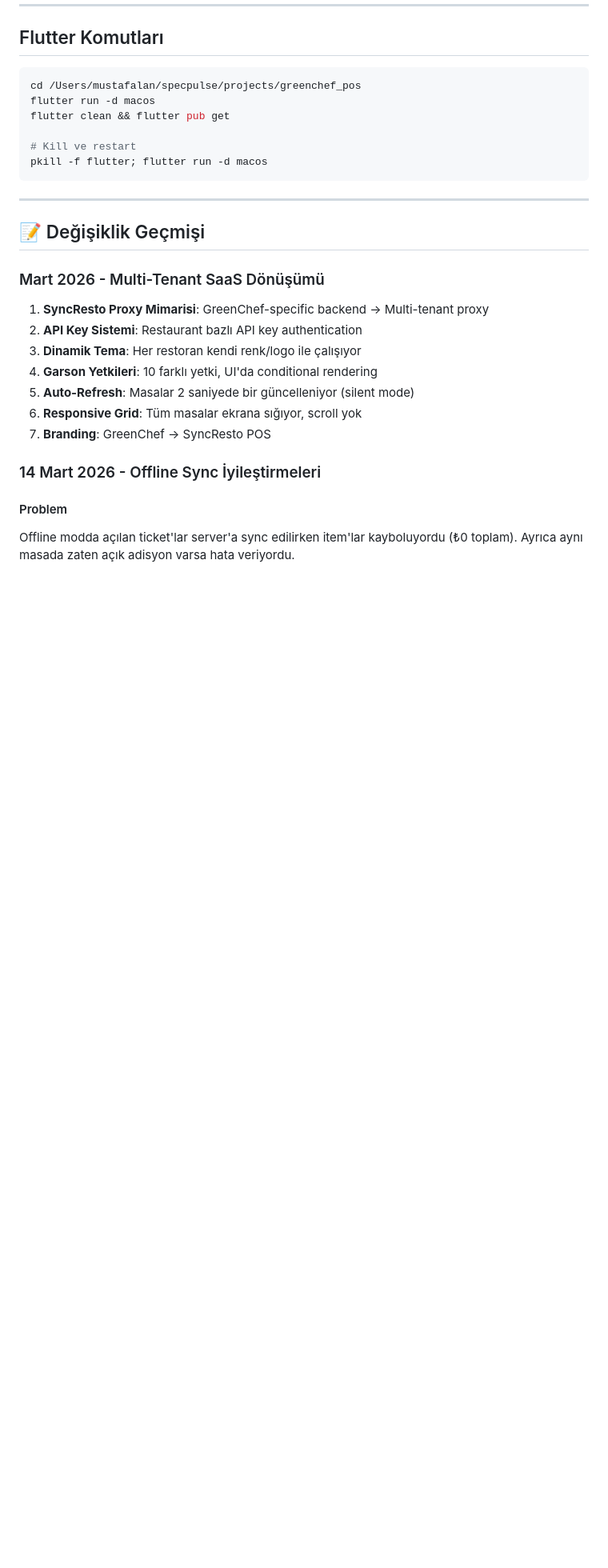
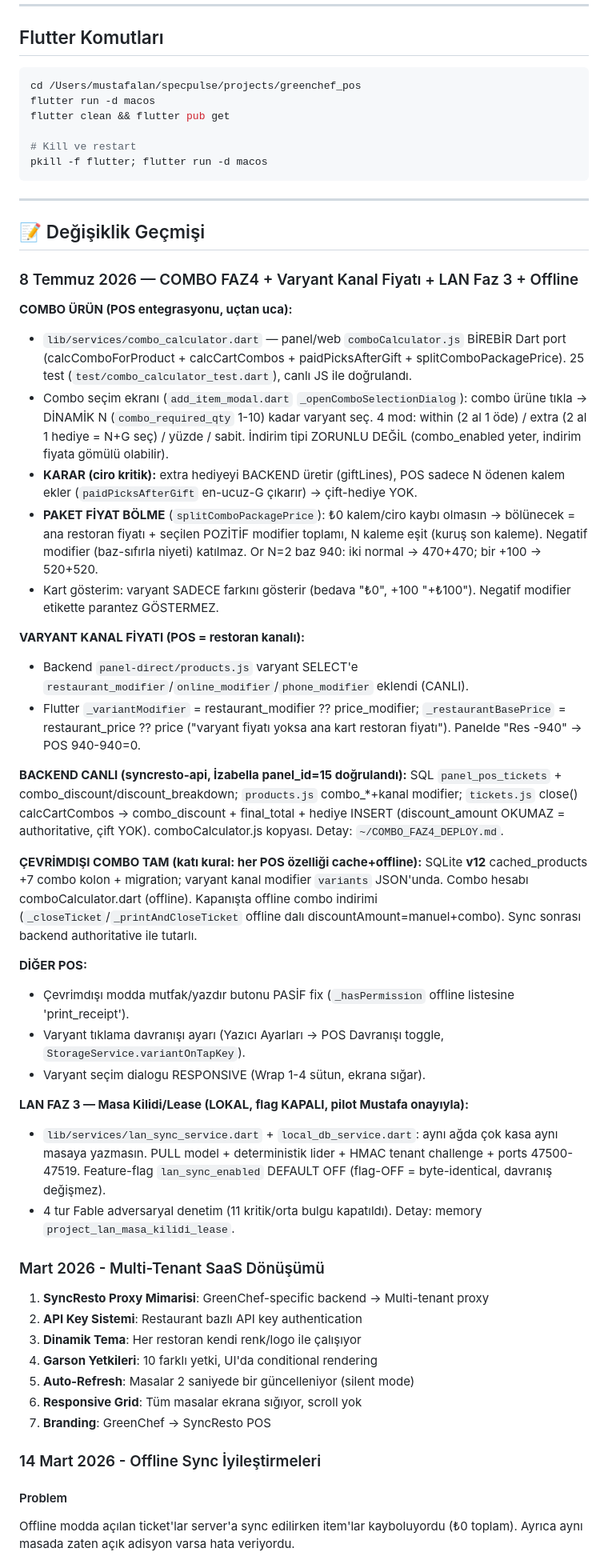
Before and after one commit to mstfalan/syncresto, a Markdown page: CLAUDE.md, the part around the change. Shown at 80% size. Rendered like a GitHub page; blank space fills up the shorter version.

Commit message:
iskelet: 8 Tem degisiklik gecmisi (COMBO FAZ4 + varyant kanal fiyati + LAN Faz 3 + offline)
Co-Authored-By: Claude Opus 4.8 <noreply@anthropic.com>

```diff
--- a/CLAUDE.md
+++ b/CLAUDE.md
@@ -599,6 +599,32 @@ pkill -f flutter; flutter run -d macos
 
 ## 📝 Değişiklik Geçmişi
 
+### 8 Temmuz 2026 — COMBO FAZ4 + Varyant Kanal Fiyatı + LAN Faz 3 + Offline
+
+**COMBO ÜRÜN (POS entegrasyonu, uçtan uca):**
+- `lib/services/combo_calculator.dart` — panel/web `comboCalculator.js` BİREBİR Dart port (calcComboForProduct + calcCartCombos + paidPicksAfterGift + splitComboPackagePrice). 25 test (`test/combo_calculator_test.dart`), canlı JS ile doğrulandı.
+- Combo seçim ekranı (`add_item_modal.dart` `_openComboSelectionDialog`): combo ürüne tıkla → DİNAMİK N (`combo_required_qty` 1-10) kadar varyant seç. 4 mod: within (2 al 1 öde) / extra (2 al 1 hediye = N+G seç) / yüzde / sabit. İndirim tipi ZORUNLU DEĞİL (combo_enabled yeter, indirim fiyata gömülü olabilir).
+- **KARAR (ciro kritik):** extra hediyeyi BACKEND üretir (giftLines), POS sadece N ödenen kalem ekler (`paidPicksAfterGift` en-ucuz-G çıkarır) → çift-hediye YOK.
+- **PAKET FİYAT BÖLME** (`splitComboPackagePrice`): ₺0 kalem/ciro kaybı olmasın → bölünecek = ana restoran fiyatı + seçilen POZİTİF modifier toplamı, N kaleme eşit (kuruş son kaleme). Negatif modifier (baz-sıfırla niyeti) katılmaz. Or N=2 baz 940: iki normal → 470+470; bir +100 → 520+520.
+- Kart gösterim: varyant SADECE farkını gösterir (bedava "₺0", +100 "+₺100"). Negatif modifier etikette parantez GÖSTERMEZ.
+
+**VARYANT KANAL FİYATI (POS = restoran kanalı):**
+- Backend `panel-direct/products.js` varyant SELECT'e `restaurant_modifier`/`online_modifier`/`phone_modifier` eklendi (CANLI).
+- Flutter `_variantModifier` = restaurant_modifier ?? price_modifier; `_restaurantBasePrice` = restaurant_price ?? price ("varyant fiyatı yoksa ana kart restoran fiyatı"). Panelde "Res -940" → POS 940-940=0.
+
+**BACKEND CANLI (syncresto-api, İzabella panel_id=15 doğrulandı):** SQL `panel_pos_tickets` + combo_discount/discount_breakdown; `products.js` combo_*+kanal modifier; `tickets.js` close() calcCartCombos → combo_discount + final_total + hediye INSERT (discount_amount OKUMAZ = authoritative, çift YOK). comboCalculator.js kopyası. Detay: `~/COMBO_FAZ4_DEPLOY.md`.
+
+**ÇEVRİMDIŞI COMBO TAM (katı kural: her POS özelliği cache+offline):** SQLite **v12** cached_products +7 combo kolon + migration; varyant kanal modifier `variants` JSON'unda. Combo hesabı comboCalculator.dart (offline). Kapanışta offline combo indirimi (`_closeTicket`/`_printAndCloseTicket` offline dalı discountAmount=manuel+combo). Sync sonrası backend authoritative ile tutarlı.
+
+**DİĞER POS:**
+- Çevrimdışı modda mutfak/yazdır butonu PASİF fix (`_hasPermission` offline listesine 'print_receipt').
+- Varyant tıklama davranışı ayarı (Yazıcı Ayarları → POS Davranışı toggle, `StorageService.variantOnTapKey`).
+- Varyant seçim dialogu RESPONSIVE (Wrap 1-4 sütun, ekrana sığar).
+
+**LAN FAZ 3 — Masa Kilidi/Lease (LOKAL, flag KAPALI, pilot Mustafa onayıyla):**
+- `lib/services/lan_sync_service.dart` + `local_db_service.dart`: aynı ağda çok kasa aynı masaya yazmasın. PULL model + deterministik lider + HMAC tenant challenge + ports 47500-47519. Feature-flag `lan_sync_enabled` DEFAULT OFF (flag-OFF = byte-identical, davranış değişmez).
+- 4 tur Fable adversaryal denetim (11 kritik/orta bulgu kapatıldı). Detay: memory `project_lan_masa_kilidi_lease`.
+
 ### Mart 2026 - Multi-Tenant SaaS Dönüşümü
 1. **SyncResto Proxy Mimarisi**: GreenChef-specific backend → Multi-tenant proxy
 2. **API Key Sistemi**: Restaurant bazlı API key authentication
```
